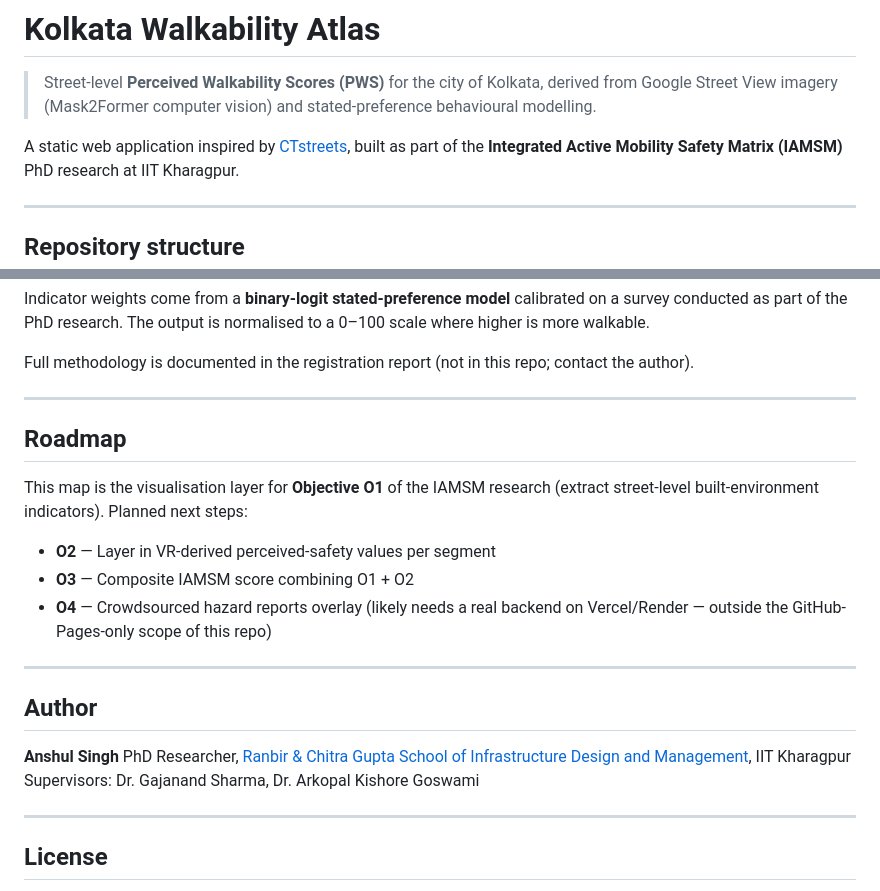
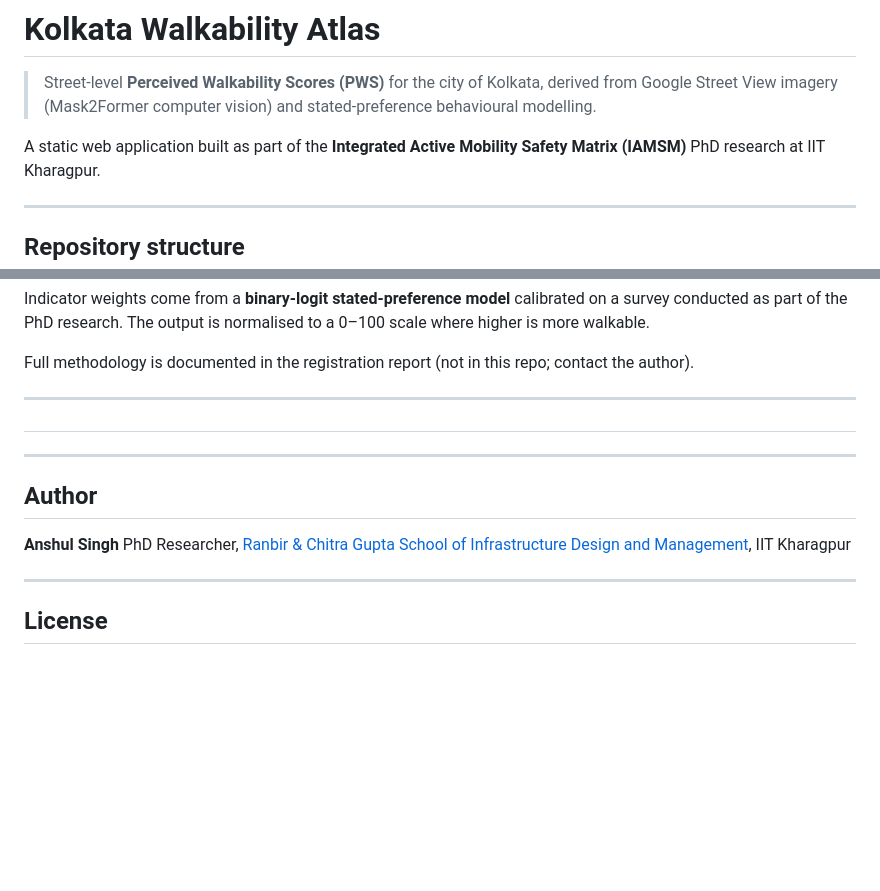
Before and after one commit to anshulsinghrs/kolkata-walkability, a Markdown page: README.md, 2 parts joined by grey strips. Rendered like a GitHub page; blank space fills up the shorter version.

Commit message:
Revise README content for clarity and structure
Updated README to clarify project inspiration and roadmap.

```diff
--- a/README.md
+++ b/README.md
@@ -4,8 +4,7 @@
 > derived from Google Street View imagery (Mask2Former computer vision) and
 > stated-preference behavioural modelling.
 
-A static web application inspired by
-[CTstreets](https://miliasv.github.io/CTstreets/), built as part of the
+A static web application built as part of the
 **Integrated Active Mobility Safety Matrix (IAMSM)** PhD research at IIT
 Kharagpur.
 
@@ -130,16 +129,7 @@ contact the author).
 
 ---
 
-## Roadmap
-
-This map is the visualisation layer for **Objective O1** of the IAMSM
-research (extract street-level built-environment indicators). Planned next
-steps:
-
-- **O2** — Layer in VR-derived perceived-safety values per segment
-- **O3** — Composite IAMSM score combining O1 + O2
-- **O4** — Crowdsourced hazard reports overlay (likely needs a real backend
-  on Vercel/Render — outside the GitHub-Pages-only scope of this repo)
+#
 
 ---
 
@@ -148,7 +138,7 @@ steps:
 **Anshul Singh**
 PhD Researcher, [Ranbir & Chitra Gupta School of Infrastructure Design and
 Management](https://www.iitkgp.ac.in/department/IF), IIT Kharagpur
-Supervisors: Dr. Gajanand Sharma, Dr. Arkopal Kishore Goswami
+
 
 ---
 
```
